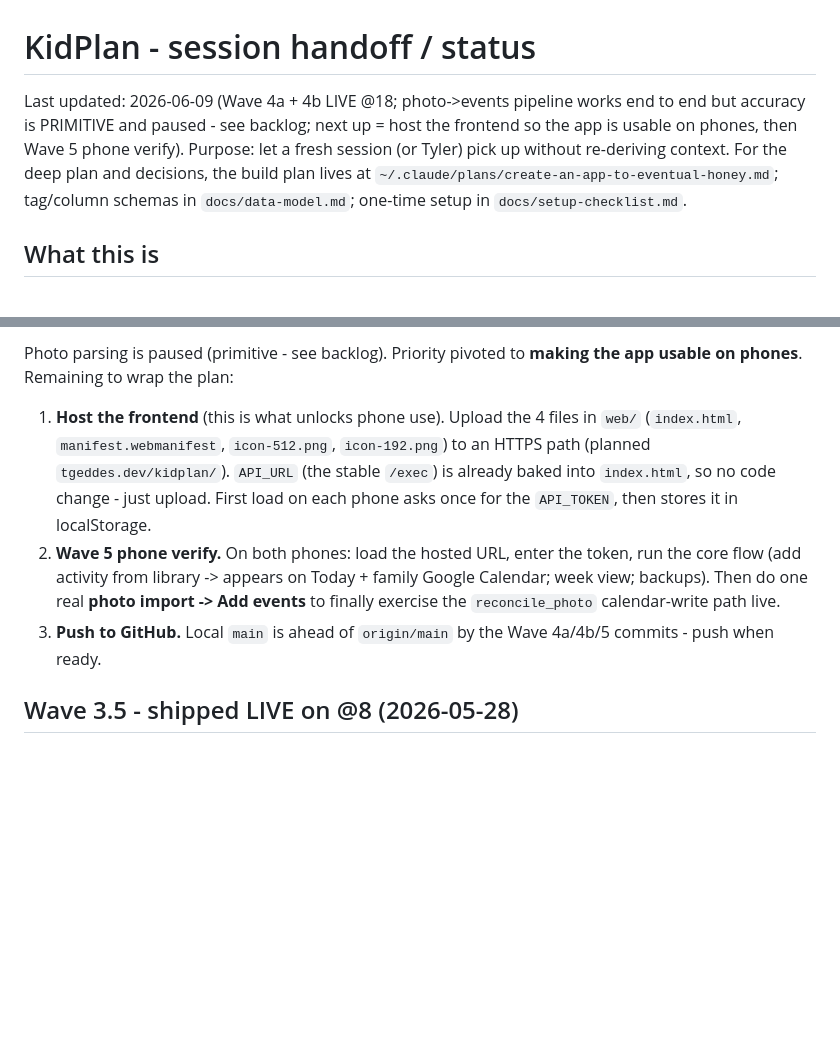
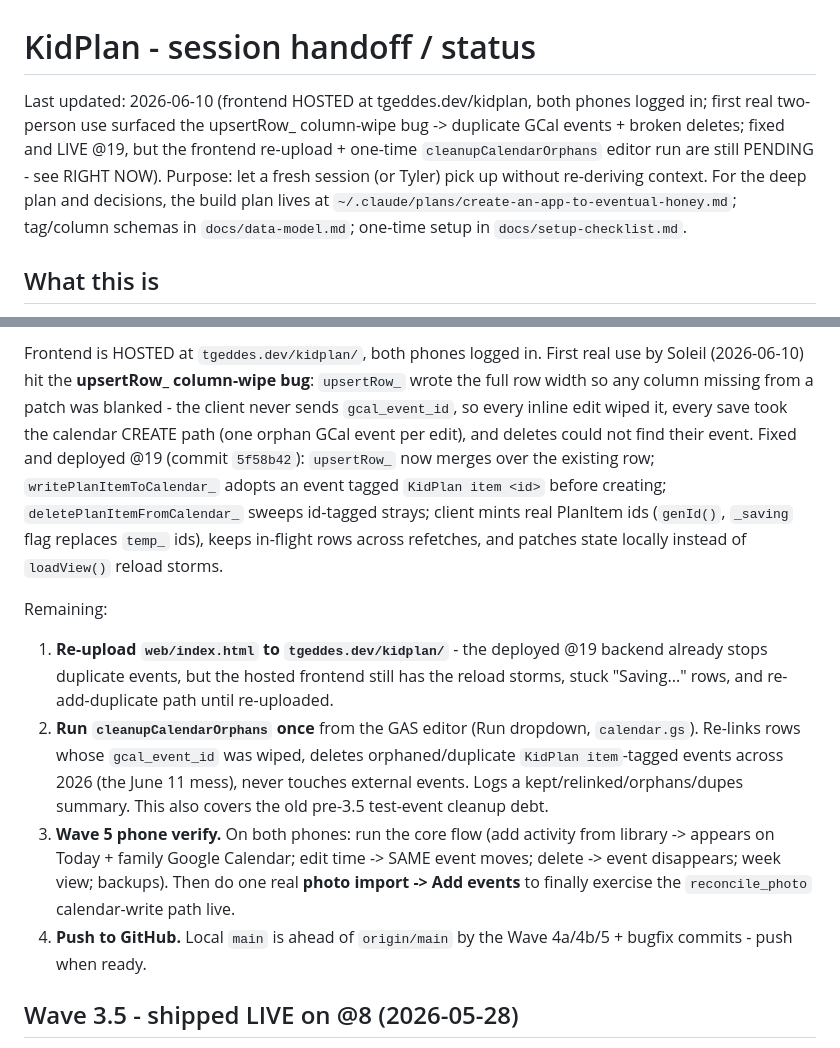
Before and after one commit to hiretyler/kidplan, a Markdown page: docs/HANDOFF.md, 2 parts joined by grey strips. Rendered like a GitHub page; blank space fills up the shorter version.

Commit message:
Refresh HANDOFF: upsertRow_ wipe bug fixed, live @19
Co-Authored-By: Claude Opus 4.8 (1M context) <noreply@anthropic.com>

```diff
--- a/docs/HANDOFF.md
+++ b/docs/HANDOFF.md
@@ -1,6 +1,6 @@
 # KidPlan - session handoff / status
 
-Last updated: 2026-06-09 (Wave 4a + 4b LIVE @18; photo->events pipeline works end to end but accuracy is PRIMITIVE and paused - see backlog; next up = host the frontend so the app is usable on phones, then Wave 5 phone verify). Purpose: let a fresh session (or Tyler) pick up without re-deriving context. For the deep plan and decisions, the build plan lives at `~/.claude/plans/create-an-app-to-eventual-honey.md`; tag/column schemas in `docs/data-model.md`; one-time setup in `docs/setup-checklist.md`.
+Last updated: 2026-06-10 (frontend HOSTED at tgeddes.dev/kidplan, both phones logged in; first real two-person use surfaced the upsertRow_ column-wipe bug -> duplicate GCal events + broken deletes; fixed and LIVE @19, but the frontend re-upload + one-time `cleanupCalendarOrphans` editor run are still PENDING - see RIGHT NOW). Purpose: let a fresh session (or Tyler) pick up without re-deriving context. For the deep plan and decisions, the build plan lives at `~/.claude/plans/create-an-app-to-eventual-honey.md`; tag/column schemas in `docs/data-model.md`; one-time setup in `docs/setup-checklist.md`.
 
 ## What this is
 
@@ -53,9 +53,12 @@ Frontend deploy: upload the 4 files in `web/` (`index.html`, `manifest.webmanife
 
-Photo parsing is paused (primitive - see backlog). Priority pivoted to **making the app usable on phones**. Remaining to wrap the plan:
+Frontend is HOSTED at `tgeddes.dev/kidplan/`, both phones logged in. First real use by Soleil (2026-06-10) hit the **upsertRow_ column-wipe bug**: `upsertRow_` wrote the full row width so any column missing from a patch was blanked - the client never sends `gcal_event_id`, so every inline edit wiped it, every save took the calendar CREATE path (one orphan GCal event per edit), and deletes could not find their event. Fixed and deployed @19 (commit `5f58b42`): `upsertRow_` now merges over the existing row; `writePlanItemToCalendar_` adopts an event tagged `KidPlan item <id>` before creating; `deletePlanItemFromCalendar_` sweeps id-tagged strays; client mints real PlanItem ids (`genId()`, `_saving` flag replaces `temp_` ids), keeps in-flight rows across refetches, and patches state locally instead of `loadView()` reload storms.
 
-1. **Host the frontend** (this is what unlocks phone use). Upload the 4 files in `web/` (`index.html`, `manifest.webmanifest`, `icon-512.png`, `icon-192.png`) to an HTTPS path (planned `tgeddes.dev/kidplan/`). `API_URL` (the stable `/exec`) is already baked into `index.html`, so no code change - just upload. First load on each phone asks once for the `API_TOKEN`, then stores it in localStorage.
-2. **Wave 5 phone verify.** On both phones: load the hosted URL, enter the token, run the core flow (add activity from library -> appears on Today + family Google Calendar; week view; backups). Then do one real **photo import -> Add events** to finally exercise the `reconcile_photo` calendar-write path live.
-3. **Push to GitHub.** Local `main` is ahead of `origin/main` by the Wave 4a/4b/5 commits - push when ready.
+Remaining:
+
+1. **Re-upload `web/index.html` to `tgeddes.dev/kidplan/`** - the deployed @19 backend already stops duplicate events, but the hosted frontend still has the reload storms, stuck "Saving..." rows, and re-add-duplicate path until re-uploaded.
+2. **Run `cleanupCalendarOrphans` once** from the GAS editor (Run dropdown, `calendar.gs`). Re-links rows whose `gcal_event_id` was wiped, deletes orphaned/duplicate `KidPlan item`-tagged events across 2026 (the June 11 mess), never touches external events. Logs a kept/relinked/orphans/dupes summary. This also covers the old pre-3.5 test-event cleanup debt.
+3. **Wave 5 phone verify.** On both phones: run the core flow (add activity from library -> appears on Today + family Google Calendar; edit time -> SAME event moves; delete -> event disappears; week view; backups). Then do one real **photo import -> Add events** to finally exercise the `reconcile_photo` calendar-write path live.
+4. **Push to GitHub.** Local `main` is ahead of `origin/main` by the Wave 4a/4b/5 + bugfix commits - push when ready.
 
 ## Wave 3.5 - shipped LIVE on @8 (2026-05-28)
 
```
Also changed, not shown: other parts of docs/HANDOFF.md (+1 -1 lines).
